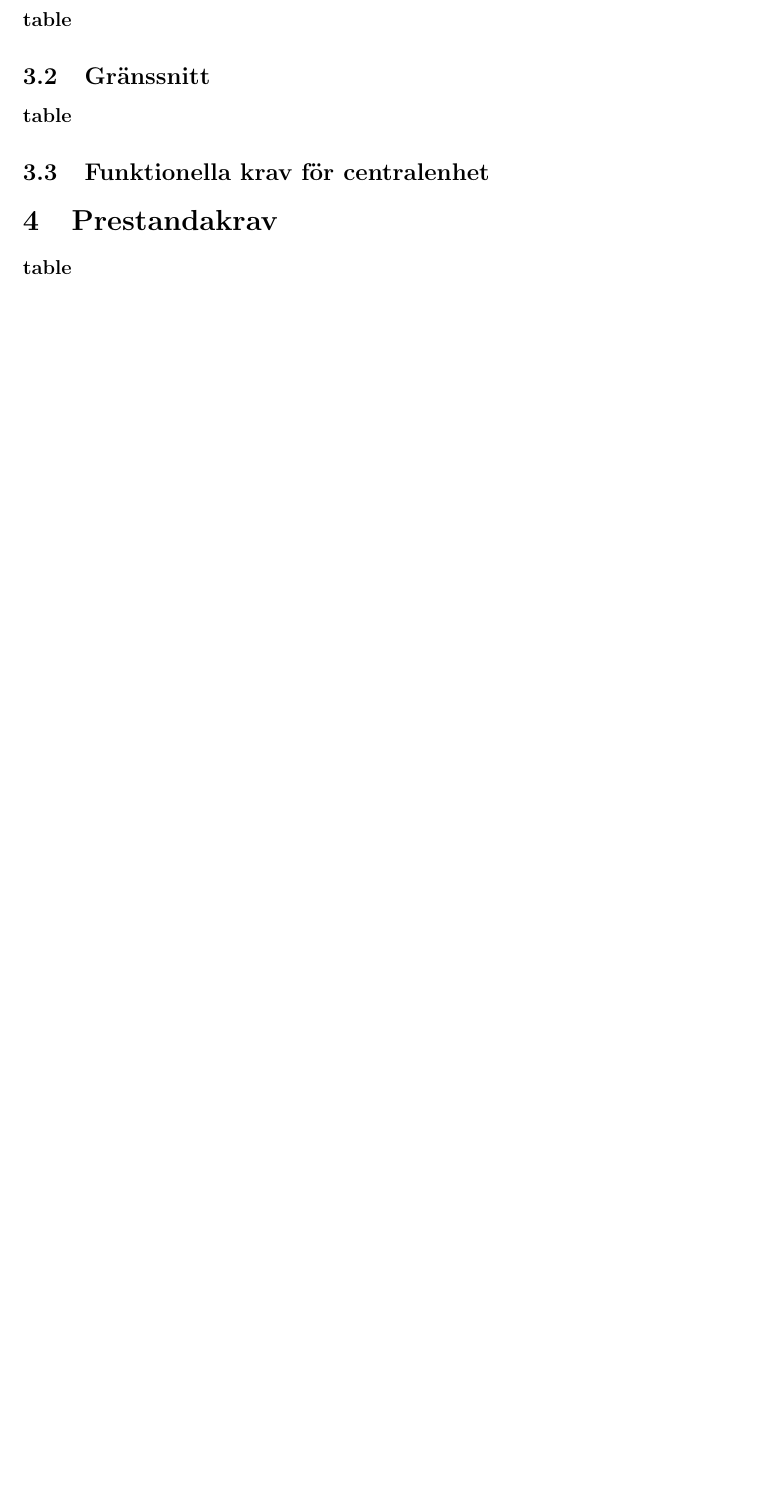
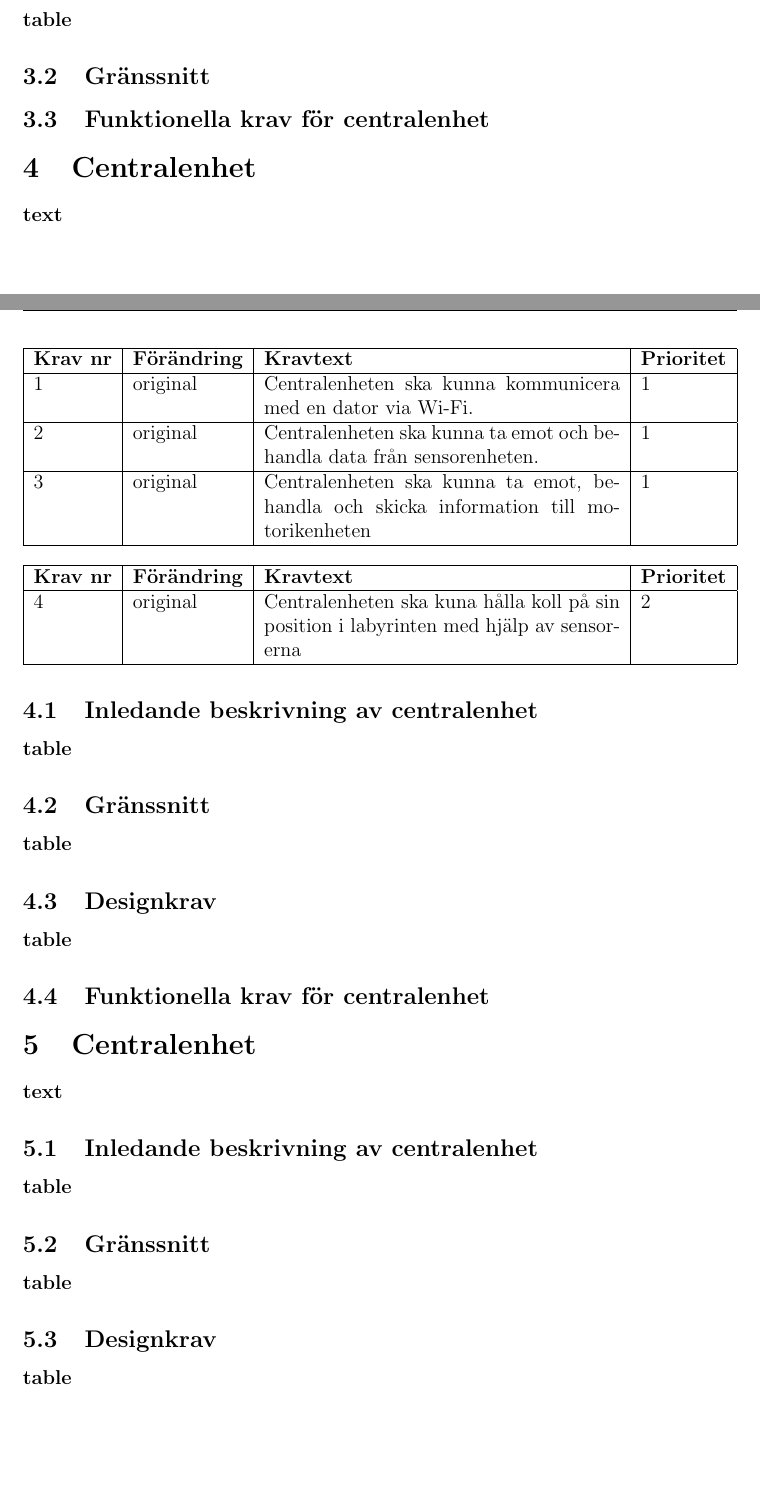
Before and after one commit to TheZoq2/LiTHe-Hex, a LaTeX document (documents/kravspec.tex): part of page 6 of 7 before the commit and two parts of pages 6 and 7 of 8 after it, the two joined at a grey line, cut so that both start at the same text, the shorter picture padded with empty space. Compiled offline with pdfLaTeX.

Commit message:
Add more text to kravspec .tex

```diff
--- a/documents/kravspec.tex
+++ b/documents/kravspec.tex
@@ -186,12 +206,66 @@
+	\textbf{table}
+	\subsection{Gränssnitt}
+	\begin{table}[h!]
+		\label{tab:label}
+		\begin{tabularx}{\textwidth}{|l|l|X|l|}
+			\hline
+			\textbf{Krav nr} & \textbf{Förändring} & \textbf{Kravtext} & \textbf{Prioritet}
+				\\ \hline
+
+			1 & original & Centralenheten ska kunna kommunicera med en dator via Wi-Fi. & 1
+				\\ \hline
+
+			2 & original & Centralenheten ska kunna ta emot och behandla data från
+				sensorenheten.& 1
+				\\ \hline
+
+			3 & original & Centralenheten ska kunna ta emot, behandla och skicka
+				information  till motorikenheten& 1
+				\\ \hline
+
+
+		\end{tabularx}
+	\end{table}
+
+	\subsection{Funktionella krav för centralenhet}
+	\begin{table}[h!]
+		\label{tab:label}
+		\begin{tabularx}{\textwidth}{|l|l|X|l|}
+			\hline
+			\textbf{Krav nr} & \textbf{Förändring} & \textbf{Kravtext} & \textbf{Prioritet}
+				\\ \hline
+
+			4 & original & Centralenheten ska kuna hålla koll på sin position i labyrinten
+				med hjälp av sensorerna & 2
+				\\ \hline
+		\end{tabularx}
+	\end{table}
+
+
+	%%%%%%%%%%%%%%%%%%%%%%%%%%%%%%%%%%%%%%%%%%%%%%%%%%%%%%%%%%%%%%%%%%%%%%%%%%%%%%%%%
+	%						Centralenhet
+	%%%%%%%%%%%%%%%%%%%%%%%%%%%%%%%%%%%%%%%%%%%%%%%%%%%%%%%%%%%%%%%%%%%%%%%%%%%%%%%%%
+
 	\section{Centralenhet}
 	\textbf{text}
 	\subsection{Inledande beskrivning av centralenhet}
 	\textbf{table}
 	\subsection{Gränssnitt}
 	\textbf{table}
+	\subsection{Designkrav}
+	\textbf{table}
 	\subsection{Funktionella krav för centralenhet}
 
 
+	\section{Centralenhet}
+	\textbf{text}
+	\subsection{Inledande beskrivning av centralenhet}
+	\textbf{table}
+	\subsection{Gränssnitt}
+	\textbf{table}
+	\subsection{Designkrav}
+	\textbf{table}
+	\subsection{Funktionella krav för centralenhet}
 	%%%%%%%%%%%%%%%%%%%%%%%%%%%%%%%%%%%%%%%%%%%%%%%%%%%%%%%%%%%%%%%%%%%%%%%%%%%%%%%%%
 	%						Extrakrav
 	%%%%%%%%%%%%%%%%%%%%%%%%%%%%%%%%%%%%%%%%%%%%%%%%%%%%%%%%%%%%%%%%%%%%%%%%%%%%%%%%%
```
Also changed, not shown: documents/kravspec.tex (36 more changed lines).
